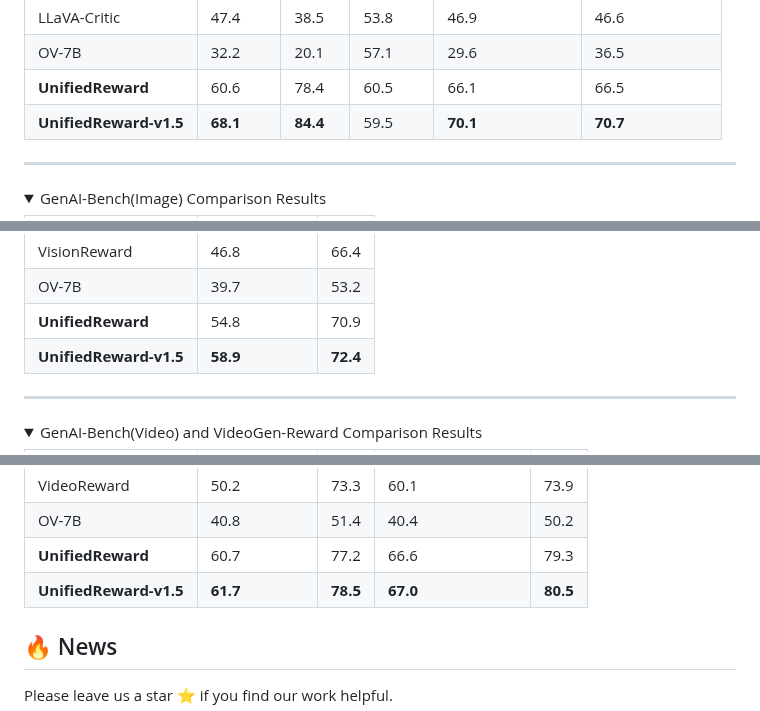
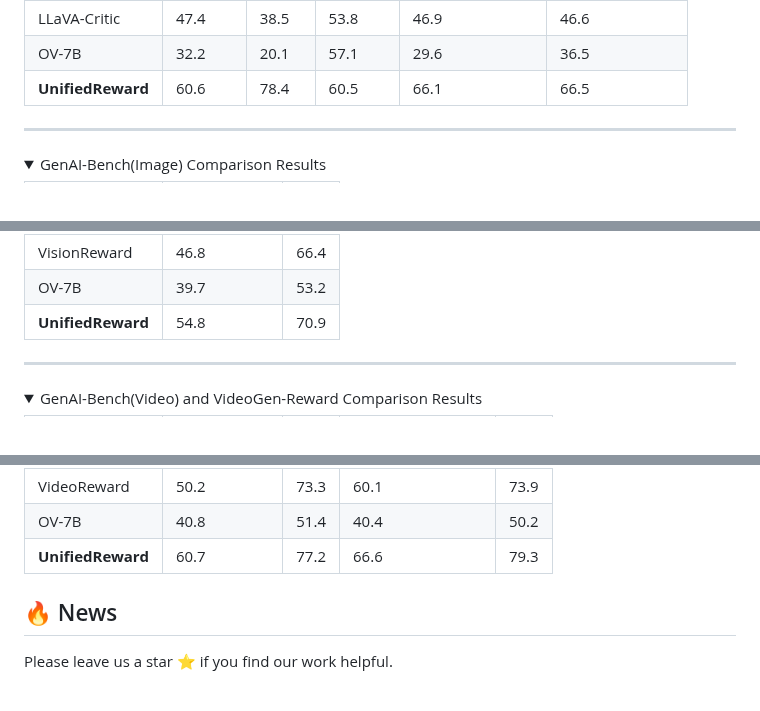
Before and after one commit to Ni-Songhao/UnifiedReward, a Markdown page: README.md, 3 parts joined by grey strips. Rendered like a GitHub page; folded sections open.

```diff
--- a/README.md
+++ b/README.md
@@ -67,7 +67,6 @@ This repository release the **UnifiedReward** -- the first unified reward model
 | LLaVA-Critic        | 47.4    | 38.5   | 53.8    | 46.9             | 46.6          |
 | OV-7B           | 32.2    | 20.1   | 57.1    | 29.6             | 36.5          |
 | **UnifiedReward**   | 60.6 | 78.4 | 60.5 | 66.1             | 66.5      |
-| **UnifiedReward-v1.5**   | **68.1** | **84.4** | 59.5 | **70.1**            | **70.7**      |
 </details>
 
 ---
@@ -84,7 +83,6 @@ This repository release the **UnifiedReward** -- the first unified reward model
 | VisionReward    | 46.8       | 66.4   |
 | OV-7B        | 39.7       | 53.2   |
 | **UnifiedReward** | 54.8  | 70.9 |
-| **UnifiedReward-v1.5** | **58.9**  | **72.4** |
 
 </details>
 
@@ -102,7 +100,6 @@ This repository release the **UnifiedReward** -- the first unified reward model
 | VideoReward     | 50.2       | 73.3   | 60.1            | 73.9   |
 | OV-7B        | 40.8       | 51.4   | 40.4            | 50.2   |
 | **UnifiedReward** | 60.7  | 77.2 | 66.6       | 79.3 |
-| **UnifiedReward-v1.5** | **61.7**  | **78.5** | **67.0**       | **80.5** |
 </details>
 
 
```
